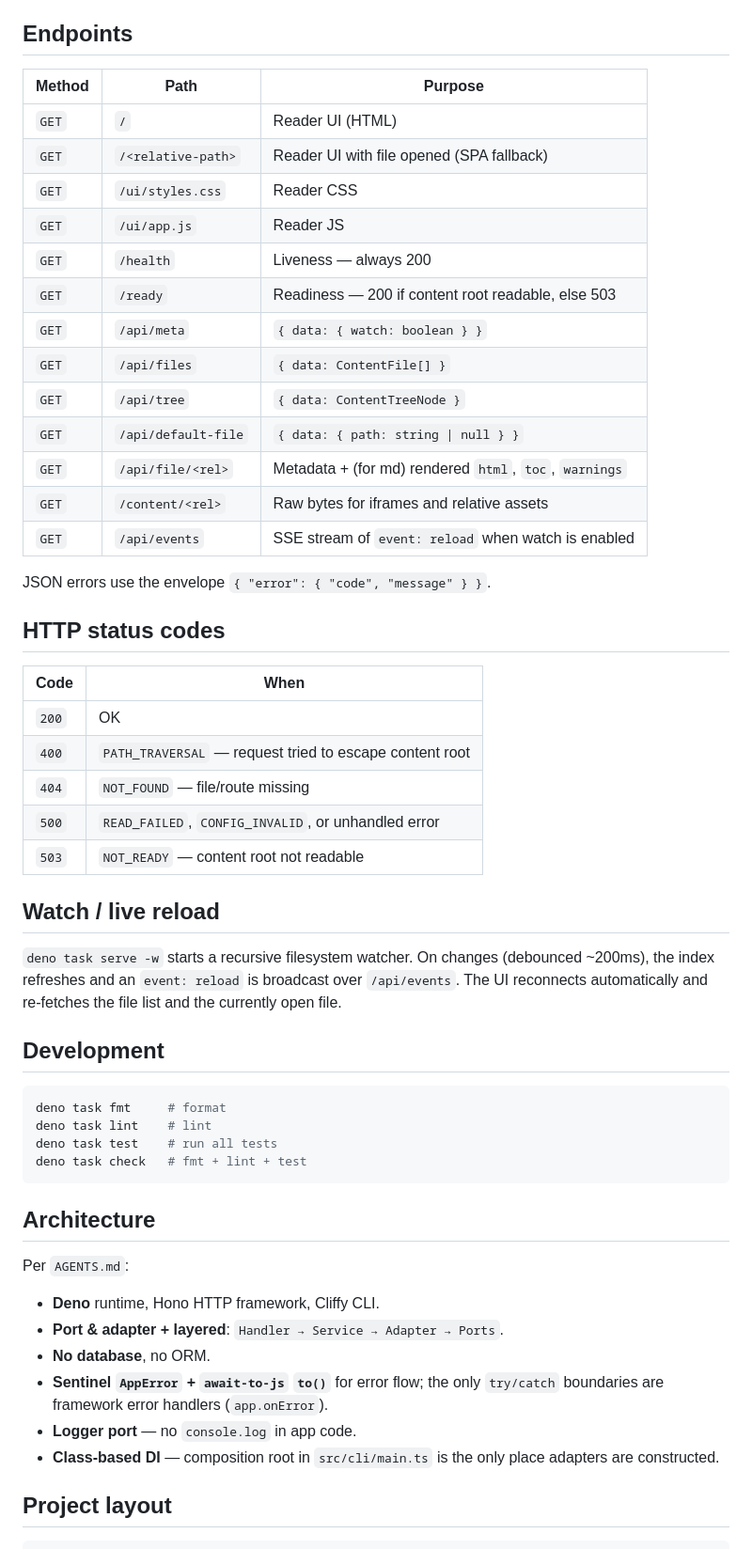
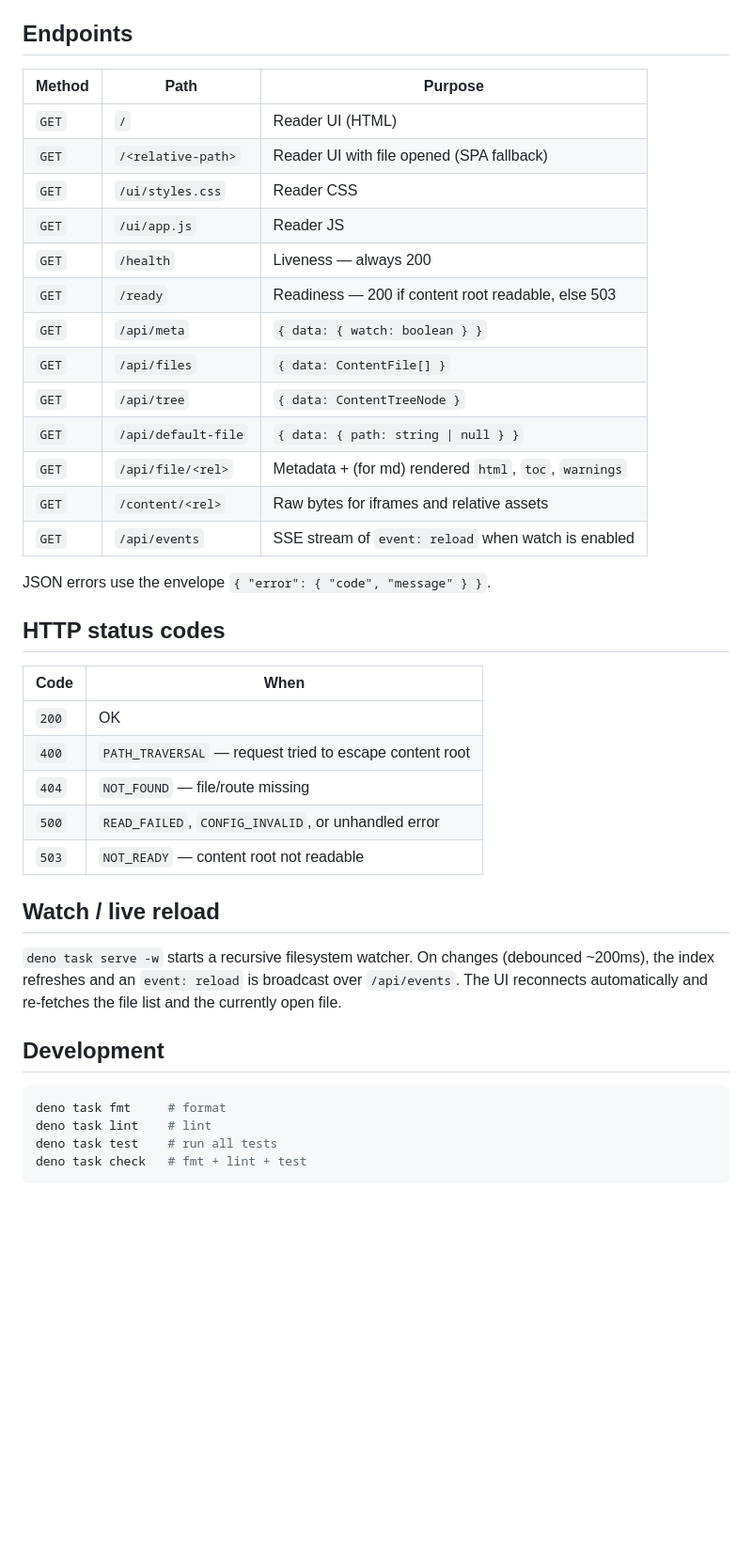
Before and after one commit to ball6847/serve-md, a Markdown page: README.md, the part around one of its changes. Shown at 94% size. GitHub-like rendering; blank space fills up the shorter version.

````diff
--- a/README.md
+++ b/README.md
@@ -80,33 +78,33 @@ under the served root. HTML files are loaded into iframes with
 
 ## Endpoints
 
-| Method | Path | Purpose |
-| --- | --- | --- |
-| `GET` | `/` | Reader UI (HTML) |
-| `GET` | `/<relative-path>` | Reader UI with file opened (SPA fallback) |
-| `GET` | `/ui/styles.css` | Reader CSS |
-| `GET` | `/ui/app.js` | Reader JS |
-| `GET` | `/health` | Liveness — always 200 |
-| `GET` | `/ready` | Readiness — 200 if content root readable, else 503 |
-| `GET` | `/api/meta` | `{ data: { watch: boolean } }` |
-| `GET` | `/api/files` | `{ data: ContentFile[] }` |
-| `GET` | `/api/tree` | `{ data: ContentTreeNode }` |
-| `GET` | `/api/default-file` | `{ data: { path: string \| null } }` |
-| `GET` | `/api/file/<rel>` | Metadata + (for md) rendered `html`, `toc`, `warnings` |
-| `GET` | `/content/<rel>` | Raw bytes for iframes and relative assets |
-| `GET` | `/api/events` | SSE stream of `event: reload` when watch is enabled |
+| Method | Path                | Purpose                                                |
+| ------ | ------------------- | ------------------------------------------------------ |
+| `GET`  | `/`                 | Reader UI (HTML)                                       |
+| `GET`  | `/<relative-path>`  | Reader UI with file opened (SPA fallback)              |
+| `GET`  | `/ui/styles.css`    | Reader CSS                                             |
+| `GET`  | `/ui/app.js`        | Reader JS                                              |
+| `GET`  | `/health`           | Liveness — always 200                                  |
+| `GET`  | `/ready`            | Readiness — 200 if content root readable, else 503     |
+| `GET`  | `/api/meta`         | `{ data: { watch: boolean } }`                         |
+| `GET`  | `/api/files`        | `{ data: ContentFile[] }`                              |
+| `GET`  | `/api/tree`         | `{ data: ContentTreeNode }`                            |
+| `GET`  | `/api/default-file` | `{ data: { path: string \| null } }`                   |
+| `GET`  | `/api/file/<rel>`   | Metadata + (for md) rendered `html`, `toc`, `warnings` |
+| `GET`  | `/content/<rel>`    | Raw bytes for iframes and relative assets              |
+| `GET`  | `/api/events`       | SSE stream of `event: reload` when watch is enabled    |
 
 JSON errors use the envelope `{ "error": { "code", "message" } }`.
 
 ## HTTP status codes
 
-| Code | When |
-| --- | --- |
-| `200` | OK |
+| Code  | When                                                    |
+| ----- | ------------------------------------------------------- |
+| `200` | OK                                                      |
 | `400` | `PATH_TRAVERSAL` — request tried to escape content root |
-| `404` | `NOT_FOUND` — file/route missing |
-| `500` | `READ_FAILED`, `CONFIG_INVALID`, or unhandled error |
-| `503` | `NOT_READY` — content root not readable |
+| `404` | `NOT_FOUND` — file/route missing                        |
+| `500` | `READ_FAILED`, `CONFIG_INVALID`, or unhandled error     |
+| `503` | `NOT_READY` — content root not readable                 |
 
 ## Watch / live reload
 
@@ -124,18 +122,3 @@ deno task test    # run all tests
 deno task check   # fmt + lint + test
 ```
 
-## Architecture
-
-Per `AGENTS.md`:
-
-- **Deno** runtime, Hono HTTP framework, Cliffy CLI.
-- **Port & adapter + layered**: `Handler → Service → Adapter → Ports`.
-- **No database**, no ORM.
-- **Sentinel `AppError` + `await-to-js` `to()`** for error flow; the only
-  `try/catch` boundaries are framework error handlers (`app.onError`).
-- **Logger port** — no `console.log` in app code.
-- **Class-based DI** — composition root in `src/cli/main.ts` is the only
-  place adapters are constructed.
-
-## Project layout
-
````
Also changed, not shown: other parts of README.md (+13 -44 lines).
